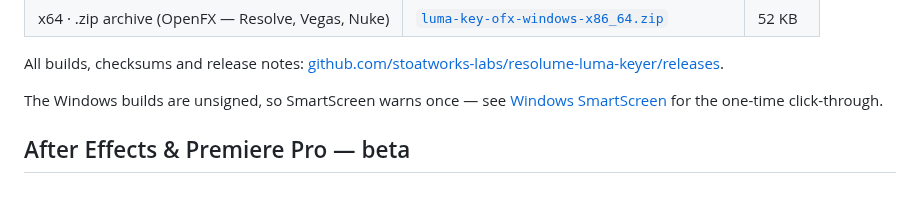
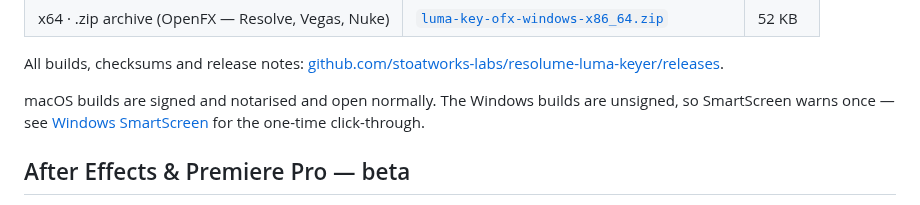
Before and after one commit to stoatworks-labs/resolume-luma-keyer, a Markdown page: README.md, the part around the change. Drawn GitHub-style; folded sections open.

Commit message:
README: regenerate the download block
macOS builds for this project are signed and notarised, and gen-downloads.py
now says so — it keys that sentence off release/notarised.json, which was stale
and under-reporting until a full refresh on 2026-08-05.

Co-Authored-By: Claude Opus 5 <noreply@anthropic.com>

```diff
--- a/README.md
+++ b/README.md
@@ -69,7 +69,7 @@ harness in this repository.
 
 All builds, checksums and release notes: [github.com/stoatworks-labs/resolume-luma-keyer/releases](https://github.com/stoatworks-labs/resolume-luma-keyer/releases).
 
-The Windows builds are unsigned, so SmartScreen warns once — see [Windows SmartScreen](#windows-smartscreen) for the one-time click-through.
+macOS builds are signed and notarised and open normally. The Windows builds are unsigned, so SmartScreen warns once — see [Windows SmartScreen](#windows-smartscreen) for the one-time click-through.
 
 <!-- downloads:end -->
 
```
